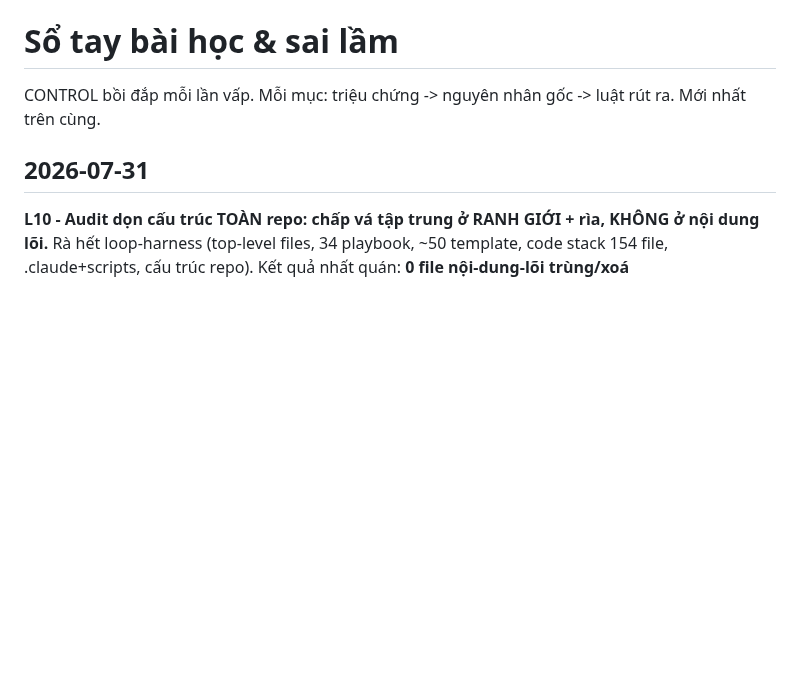
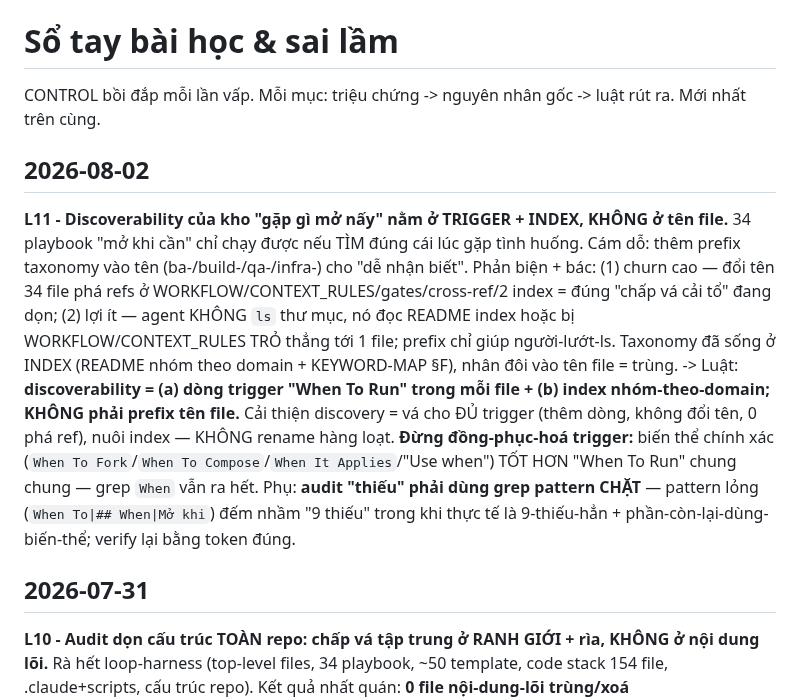
Before and after one commit to bryanphan66/loop-harness, a Markdown page: plans/lessons-log.md, the part around the change. GitHub-like rendering; blank space fills up the shorter version.

Commit message:
docs(lessons-log): add L11 — discoverability lives in trigger+index not filename taxonomy (don't rename 34 playbooks; fill When-To-Run triggers instead; keep precise variant wordings; audit 'missing' with a tight grep)

```diff
--- a/plans/lessons-log.md
+++ b/plans/lessons-log.md
@@ -1,6 +1,12 @@
 # Sổ tay bài học & sai lầm
 
 CONTROL bồi đắp mỗi lần vấp. Mỗi mục: triệu chứng -> nguyên nhân gốc -> luật rút ra. Mới nhất trên cùng.
+
+## 2026-08-02
+
+**L11 - Discoverability của kho "gặp gì mở nấy" nằm ở TRIGGER + INDEX, KHÔNG ở tên file.**
+34 playbook "mở khi cần" chỉ chạy được nếu TÌM đúng cái lúc gặp tình huống. Cám dỗ: thêm prefix taxonomy vào tên (ba-/build-/qa-/infra-) cho "dễ nhận biết". Phản biện + bác: (1) churn cao — đổi tên 34 file phá refs ở WORKFLOW/CONTEXT_RULES/gates/cross-ref/2 index = đúng "chấp vá cải tổ" đang dọn; (2) lợi ít — agent KHÔNG `ls` thư mục, nó đọc README index hoặc bị WORKFLOW/CONTEXT_RULES TRỎ thẳng tới 1 file; prefix chỉ giúp người-lướt-ls. Taxonomy đã sống ở INDEX (README nhóm theo domain + KEYWORD-MAP §F), nhân đôi vào tên file = trùng.
+-> Luật: **discoverability = (a) dòng trigger "When To Run" trong mỗi file + (b) index nhóm-theo-domain; KHÔNG phải prefix tên file.** Cải thiện discovery = vá cho ĐỦ trigger (thêm dòng, không đổi tên, 0 phá ref), nuôi index — KHÔNG rename hàng loạt. **Đừng đồng-phục-hoá trigger:** biến thể chính xác (`When To Fork`/`When To Compose`/`When It Applies`/"Use when") TỐT HƠN "When To Run" chung chung — grep `When` vẫn ra hết. Phụ: **audit "thiếu" phải dùng grep pattern CHẶT** — pattern lỏng (`When To|## When|Mở khi`) đếm nhầm "9 thiếu" trong khi thực tế là 9-thiếu-hẳn + phần-còn-lại-dùng-biến-thể; verify lại bằng token đúng.
 
 ## 2026-07-31
 
```
